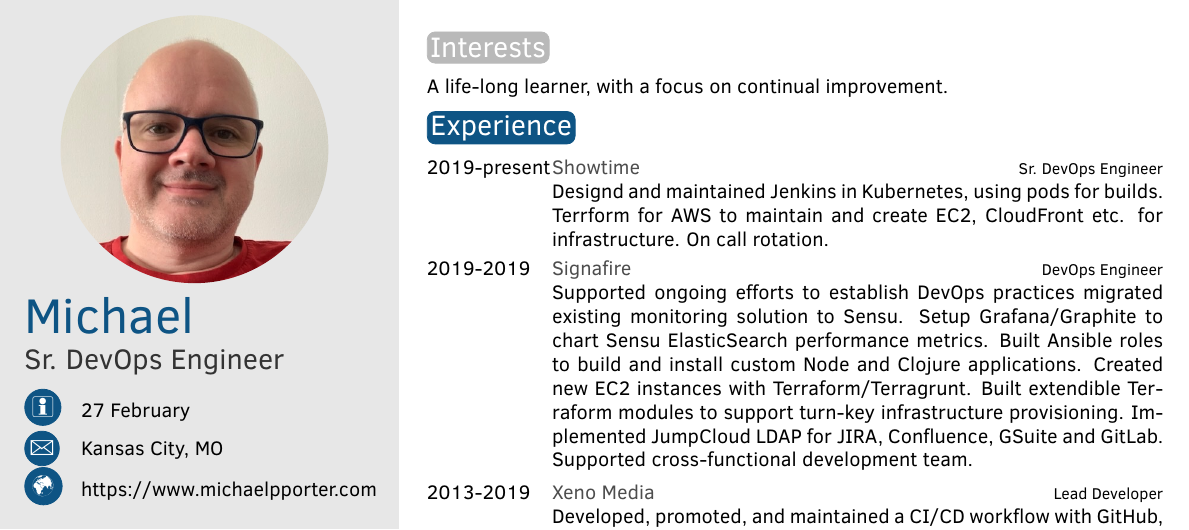
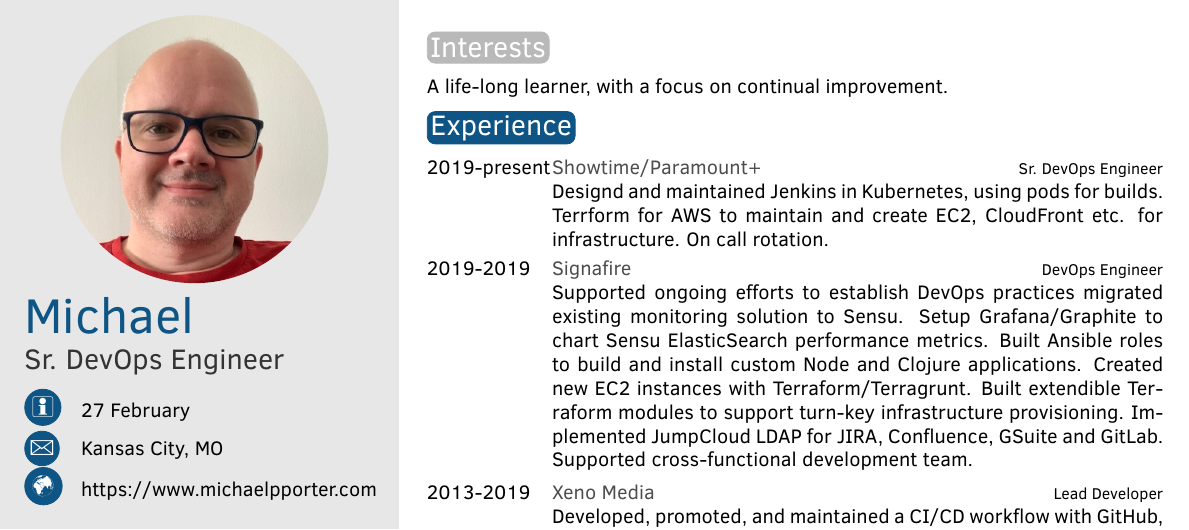
Before and after one commit to michaelpporter/resume, a LaTeX CV (resume.tex): part of the page, cut so that both start at the same text. Compiled offline with pdfLaTeX.

Commit message:
update Showtime

```diff
--- a/resume.tex
+++ b/resume.tex
@@ -79,7 +79,7 @@ A life-long learner, with a focus on continual improvement.
 \section{Experience}
 
 \begin{twenty} % Environment for a list with descriptions
-	\twentyitem{2019-present}{Showtime}{Sr. DevOps Engineer}{Designd and maintained Jenkins in Kubernetes, using pods for builds. Terrform for AWS to maintain and create EC2, CloudFront etc. for infrastructure. On call rotation.}
+	\twentyitem{2019-present}{Showtime/Paramount+}{Sr. DevOps Engineer}{Designd and maintained Jenkins in Kubernetes, using pods for builds. Terrform for AWS to maintain and create EC2, CloudFront etc. for infrastructure. On call rotation.}
 	\twentyitem{2019-2019}{Signafire}{DevOps Engineer}{Supported ongoing efforts to establish DevOps practices migrated existing monitoring solution to Sensu. Setup Grafana/Graphite to chart Sensu ElasticSearch performance metrics. Built Ansible roles to build and install custom Node and Clojure applications. Created new EC2 instances with Terraform/Terragrunt. Built extendible Terraform modules to support turn-key infrastructure provisioning. Implemented JumpCloud LDAP for JIRA, Confluence, GSuite and GitLab. Supported cross-functional development team.}
 	\twentyitem{2013-2019}{Xeno Media}{Lead Developer}{Developed, promoted, and maintained a CI/CD workflow with GitHub, Jenkins, commit-based Behat testing on Full LAMP Stacks (DigitalOcean hosted). Created Ansible playbooks for server builds. Adapted Docker4Drupal with custom robo.li commands for single command startup. Linked JIRA, GitHub, and Jenkins to Slack for improved communication. Built Drupal modules for client projects, including CSV and Salesforce Import.}
 	\twentyitem{2008-2013}{Duo Consulting}{Drupal Maintenance / Operations Developer}{Maintained and optimized performance for hosted Drupal sites: trouble-shooting, fixing bugs, reviewing slow query logs, and optimizing queries. In collaboration with project managers and clients tracked and fixed issues with site functionality and built new modules for existing sites.}
```
